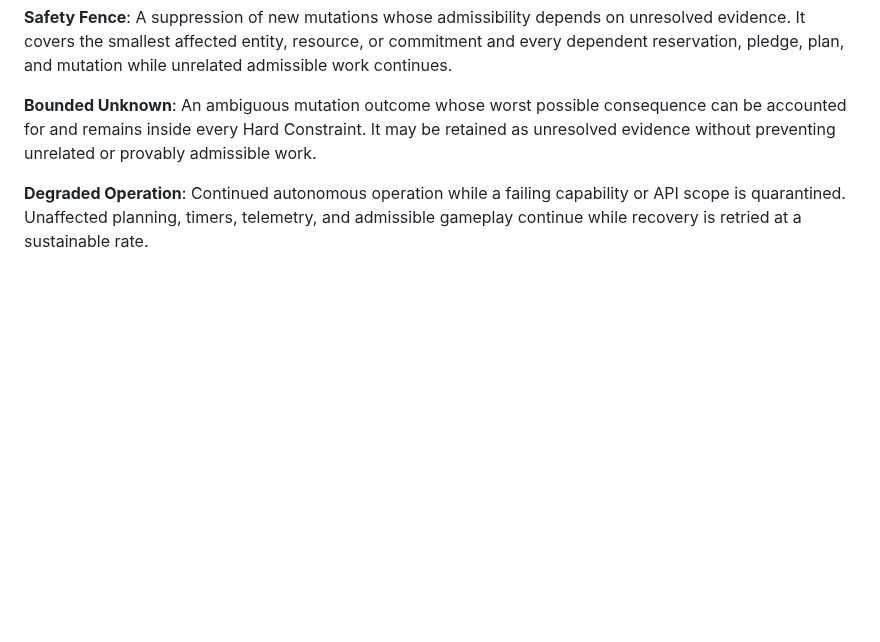
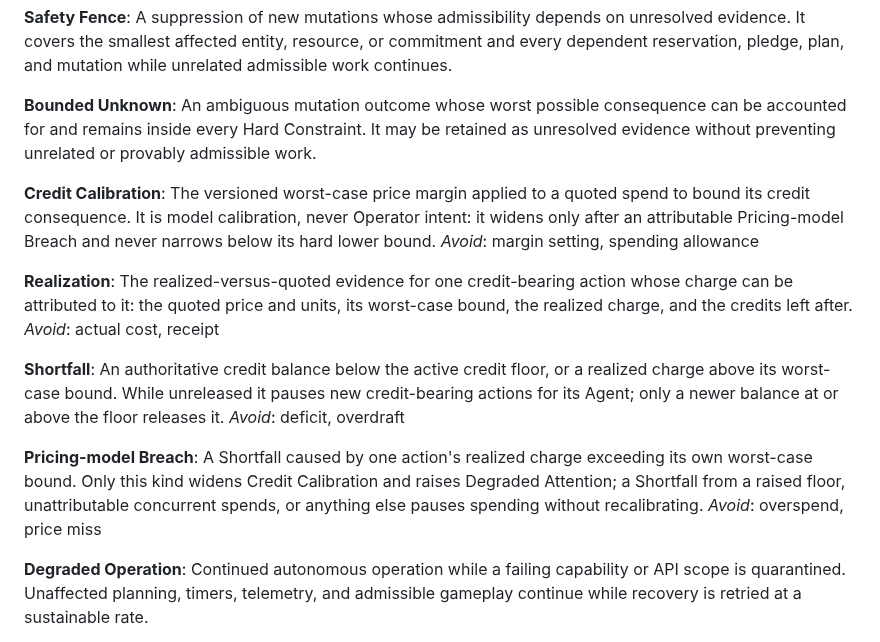
Before and after one commit to bturney/spacetraders, a Markdown page: GLOSSARY.md, the part around the change. Drawn GitHub-style; blank space fills up the shorter version.

Commit message:
docs(#579): glossary terms for Credit Calibration, Realization, Shortfall, Pricing-model Breach
Co-Authored-By: Claude Opus 5.5 <noreply@anthropic.com>

```diff
--- a/GLOSSARY.md
+++ b/GLOSSARY.md
@@ -221,6 +221,22 @@ A suppression of new mutations whose admissibility depends on unresolved evidenc
 **Bounded Unknown**:
 An ambiguous mutation outcome whose worst possible consequence can be accounted for and remains inside every Hard Constraint. It may be retained as unresolved evidence without preventing unrelated or provably admissible work.
 
+**Credit Calibration**:
+The versioned worst-case price margin applied to a quoted spend to bound its credit consequence. It is model calibration, never Operator intent: it widens only after an attributable Pricing-model Breach and never narrows below its hard lower bound.
+_Avoid_: margin setting, spending allowance
+
+**Realization**:
+The realized-versus-quoted evidence for one credit-bearing action whose charge can be attributed to it: the quoted price and units, its worst-case bound, the realized charge, and the credits left after.
+_Avoid_: actual cost, receipt
+
+**Shortfall**:
+An authoritative credit balance below the active credit floor, or a realized charge above its worst-case bound. While unreleased it pauses new credit-bearing actions for its Agent; only a newer balance at or above the floor releases it.
+_Avoid_: deficit, overdraft
+
+**Pricing-model Breach**:
+A Shortfall caused by one action's realized charge exceeding its own worst-case bound. Only this kind widens Credit Calibration and raises Degraded Attention; a Shortfall from a raised floor, unattributable concurrent spends, or anything else pauses spending without recalibrating.
+_Avoid_: overspend, price miss
+
 **Degraded Operation**:
 Continued autonomous operation while a failing capability or API scope is quarantined. Unaffected planning, timers, telemetry, and admissible gameplay continue while recovery is retried at a sustainable rate.
 
```
